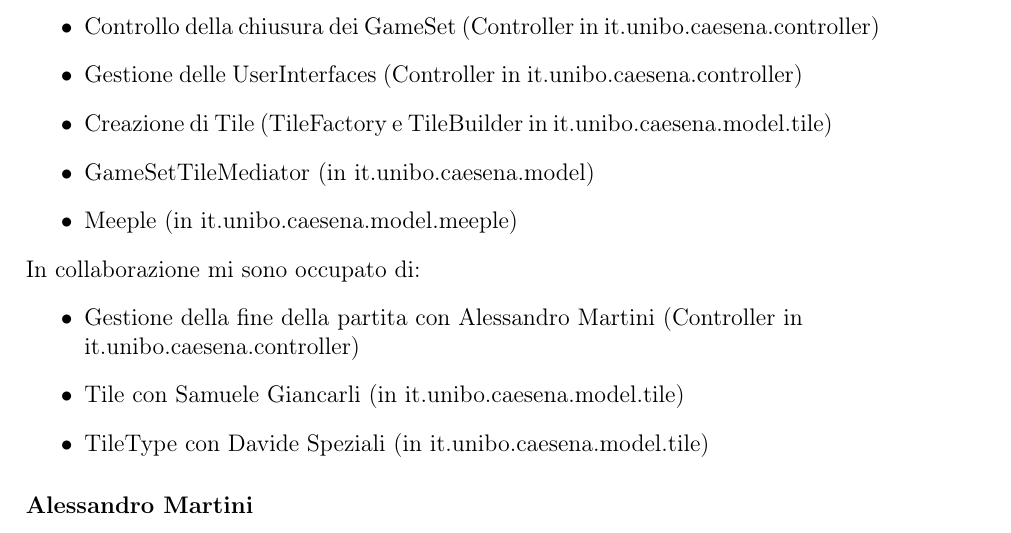
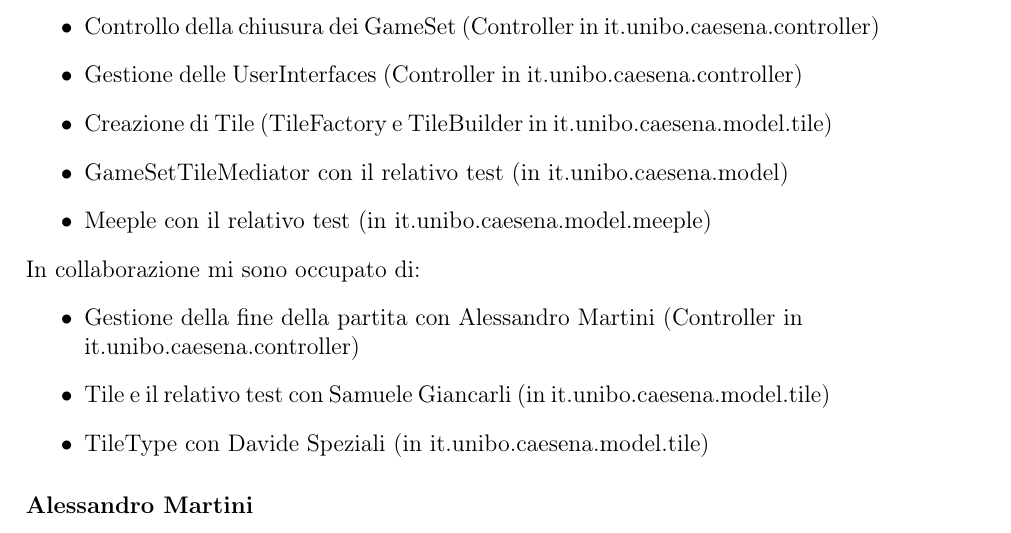
Before and after one commit to MauroPello/caesena, a LaTeX document (main.tex, which reads content/03.sviluppo.tex): part of page 14 of 22, cut so that both start at the same text. Compiled offline with pdfLaTeX.

Commit message:
Add test to personal section

```diff
--- a/content/03.sviluppo.tex
+++ b/content/03.sviluppo.tex
@@ -44,13 +44,13 @@ In autonomia mi sono occupato di:
     \item Controllo della chiusura dei GameSet (Controller in it.unibo.caesena.controller)
     \item Gestione delle UserInterfaces (Controller in it.unibo.caesena.controller)
     \item Creazione di Tile (TileFactory e TileBuilder in it.unibo.caesena.model.tile)
-    \item GameSetTileMediator (in it.unibo.caesena.model)
-    \item Meeple (in it.unibo.caesena.model.meeple)
+    \item GameSetTileMediator con il relativo test (in it.unibo.caesena.model)
+    \item Meeple con il relativo test (in it.unibo.caesena.model.meeple)
 \end{itemize}
 In collaborazione mi sono occupato di:
 \begin{itemize}
     \item Gestione della fine della partita con Alessandro Martini (Controller in it.unibo.caesena.controller)
-    \item Tile con Samuele Giancarli (in it.unibo.caesena.model.tile)
+    \item Tile e il relativo test con Samuele Giancarli (in it.unibo.caesena.model.tile)
     \item TileType con Davide Speziali (in it.unibo.caesena.model.tile)
 \end{itemize}
 
```
